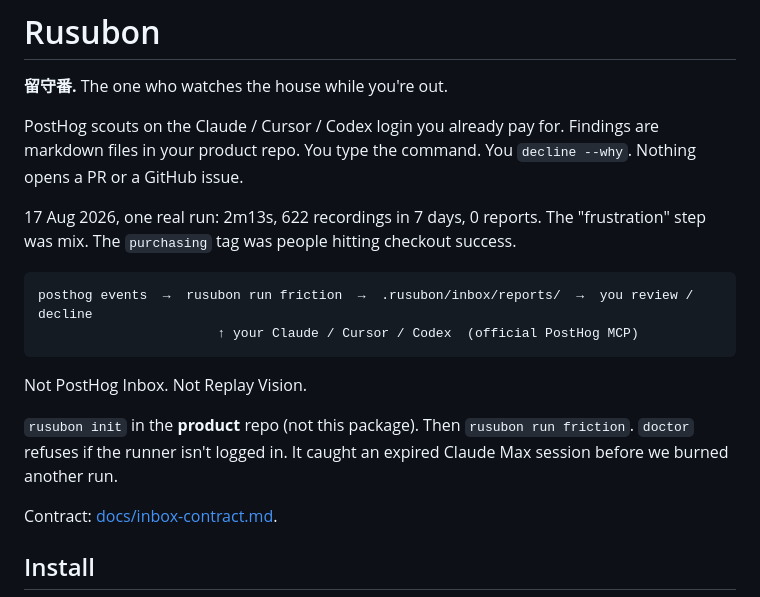
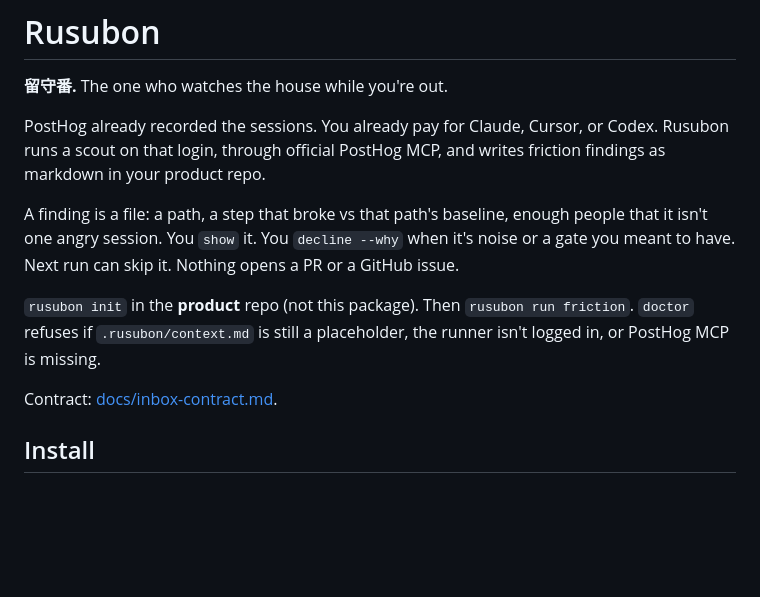
Before and after one commit to VXNCXNX/Rusubon, a Markdown page: README.md, the part around the change. Drawn GitHub-style; blank space fills up the shorter version.

Commit message:
Lead the README with the user's loop, not a private dogfood run.

````diff
--- a/README.md
+++ b/README.md
@@ -2,22 +2,13 @@
 
 **留守番.** The one who watches the house while you're out.
 
-PostHog scouts on the Claude / Cursor / Codex login you already pay for.
-Findings are markdown files in your product repo.
-You type the command. You `decline --why`. Nothing opens a PR or a GitHub issue.
+PostHog already recorded the sessions. You already pay for Claude, Cursor, or Codex.
+Rusubon runs a scout on that login, through official PostHog MCP, and writes friction findings as markdown in your product repo.
 
-17 Aug 2026, one real run: 2m13s, 622 recordings in 7 days, 0 reports.
-The "frustration" step was mix. The `purchasing` tag was people hitting checkout success.
-
-```
-posthog events  →  rusubon run friction  →  .rusubon/inbox/reports/  →  you review / decline
-                       ↑ your Claude / Cursor / Codex  (official PostHog MCP)
-```
-
-Not PostHog Inbox. Not Replay Vision.
+A finding is a file: a path, a step that broke vs that path's baseline, enough people that it isn't one angry session. You `show` it. You `decline --why` when it's noise or a gate you meant to have. Next run can skip it. Nothing opens a PR or a GitHub issue.
 
 `rusubon init` in the **product** repo (not this package). Then `rusubon run friction`.
-`doctor` refuses if the runner isn't logged in. It caught an expired Claude Max session before we burned another run.
+`doctor` refuses if `.rusubon/context.md` is still a placeholder, the runner isn't logged in, or PostHog MCP is missing.
 
 Contract: [docs/inbox-contract.md](docs/inbox-contract.md).
 
````
